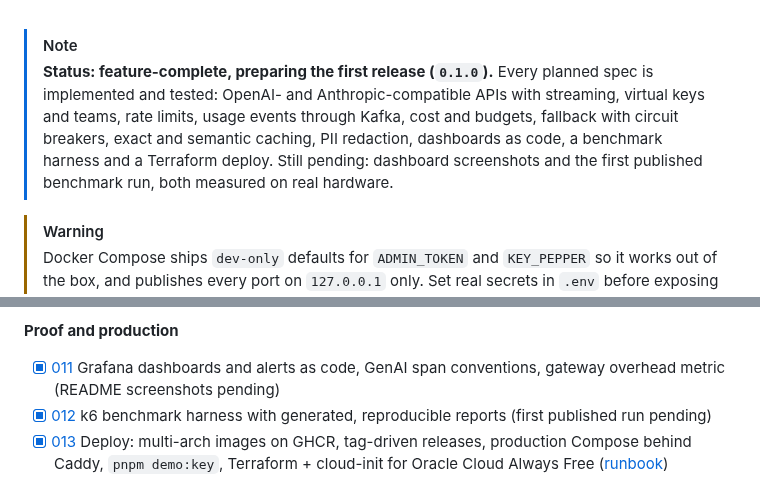
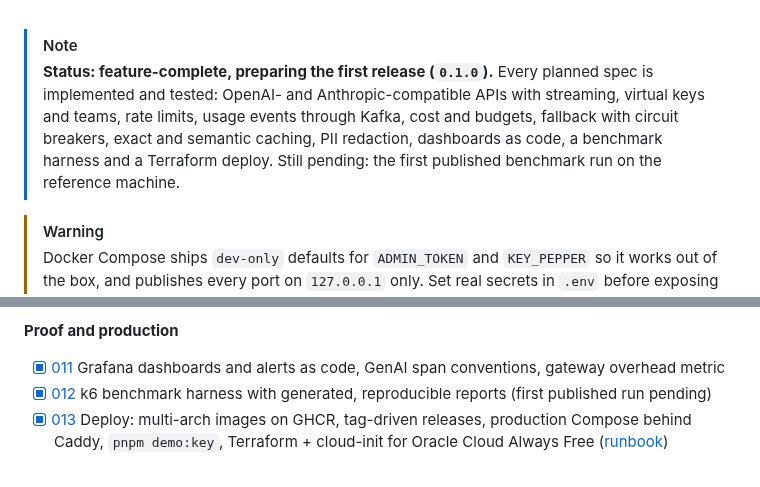
Before and after one commit to thisanches07/switchyard, a Markdown page: README.md, 2 parts joined by grey strips. Drawn GitHub-style.

```diff
--- a/README.md
+++ b/README.md
@@ -37,7 +37,7 @@
 <br>
 
 > [!NOTE]
-> **Status: feature-complete, preparing the first release (`0.1.0`).** Every planned spec is implemented and tested: OpenAI- and Anthropic-compatible APIs with streaming, virtual keys and teams, rate limits, usage events through Kafka, cost and budgets, fallback with circuit breakers, exact and semantic caching, PII redaction, dashboards as code, a benchmark harness and a Terraform deploy. Still pending: dashboard screenshots and the first published benchmark run, both measured on real hardware.
+> **Status: feature-complete, preparing the first release (`0.1.0`).** Every planned spec is implemented and tested: OpenAI- and Anthropic-compatible APIs with streaming, virtual keys and teams, rate limits, usage events through Kafka, cost and budgets, fallback with circuit breakers, exact and semantic caching, PII redaction, dashboards as code, a benchmark harness and a Terraform deploy. Still pending: the first published benchmark run on the reference machine.
 
 > [!WARNING]
 > Docker Compose ships `dev-only` defaults for `ADMIN_TOKEN` and `KEY_PEPPER` so it works out of the box, and publishes every port on `127.0.0.1` only. Set real secrets in `.env` before exposing the gateway; it logs a warning while dev-only values are in use.
@@ -818,7 +817,7 @@ Every spec below is implemented, tested and merged; the release ships them toget
 - [x] [015](docs/specs/015-pii-streaming-restore/spec.md) PII restore in streamed answers, with bounded holding
 
 **Proof and production**
-- [x] [011](docs/specs/011-observability/spec.md) Grafana dashboards and alerts as code, GenAI span conventions, gateway overhead metric (README screenshots pending)
+- [x] [011](docs/specs/011-observability/spec.md) Grafana dashboards and alerts as code, GenAI span conventions, gateway overhead metric
 - [x] [012](docs/specs/012-benchmarks/spec.md) k6 benchmark harness with generated, reproducible reports (first published run pending)
 - [x] [013](docs/specs/013-deploy/spec.md) Deploy: multi-arch images on GHCR, tag-driven releases, production Compose behind Caddy, `pnpm demo:key`, Terraform + cloud-init for Oracle Cloud Always Free ([runbook](docs/deploy.md))
 
```
Also changed, not shown: other parts of README.md (+3 -4 lines), docs/specs/README.md (+1 -1 lines), docs/assets/dashboard-overview.png (added), docs/assets/dashboard-providers.png (added), 2 other files.
